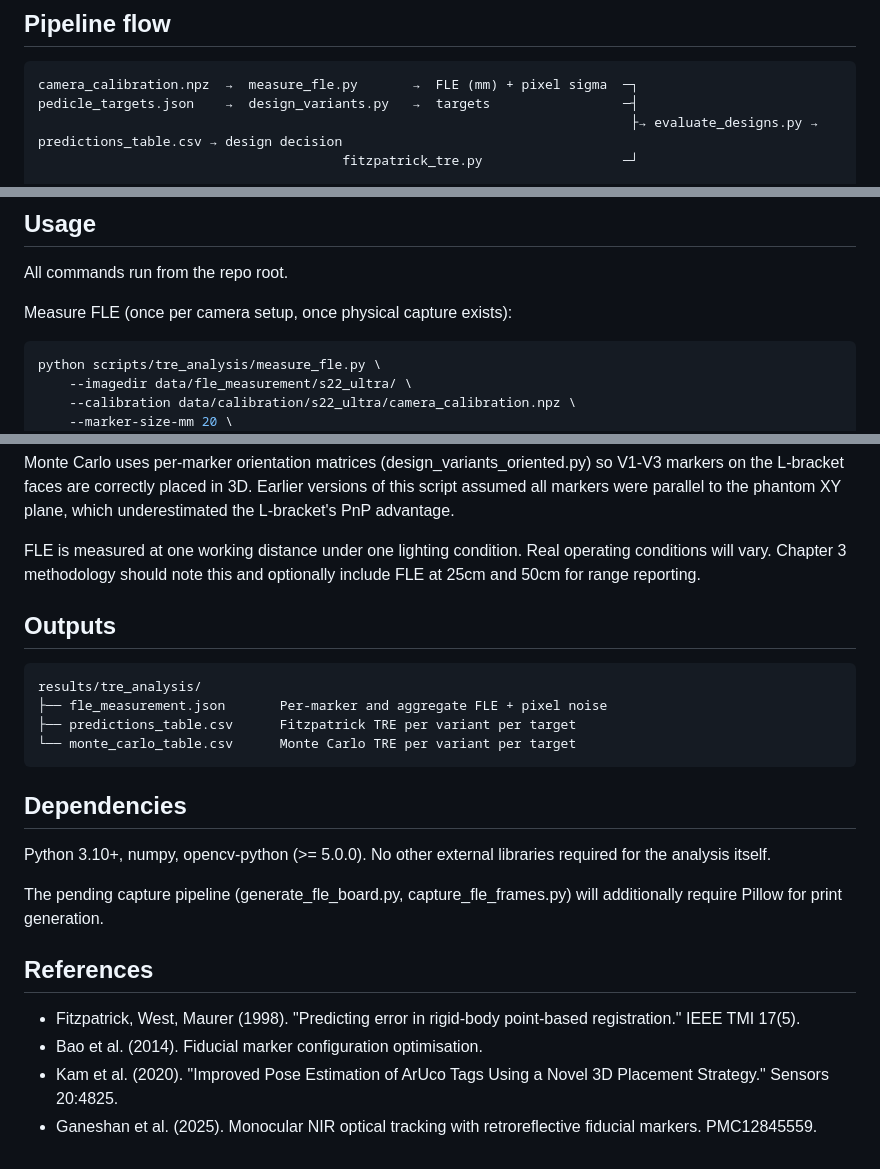
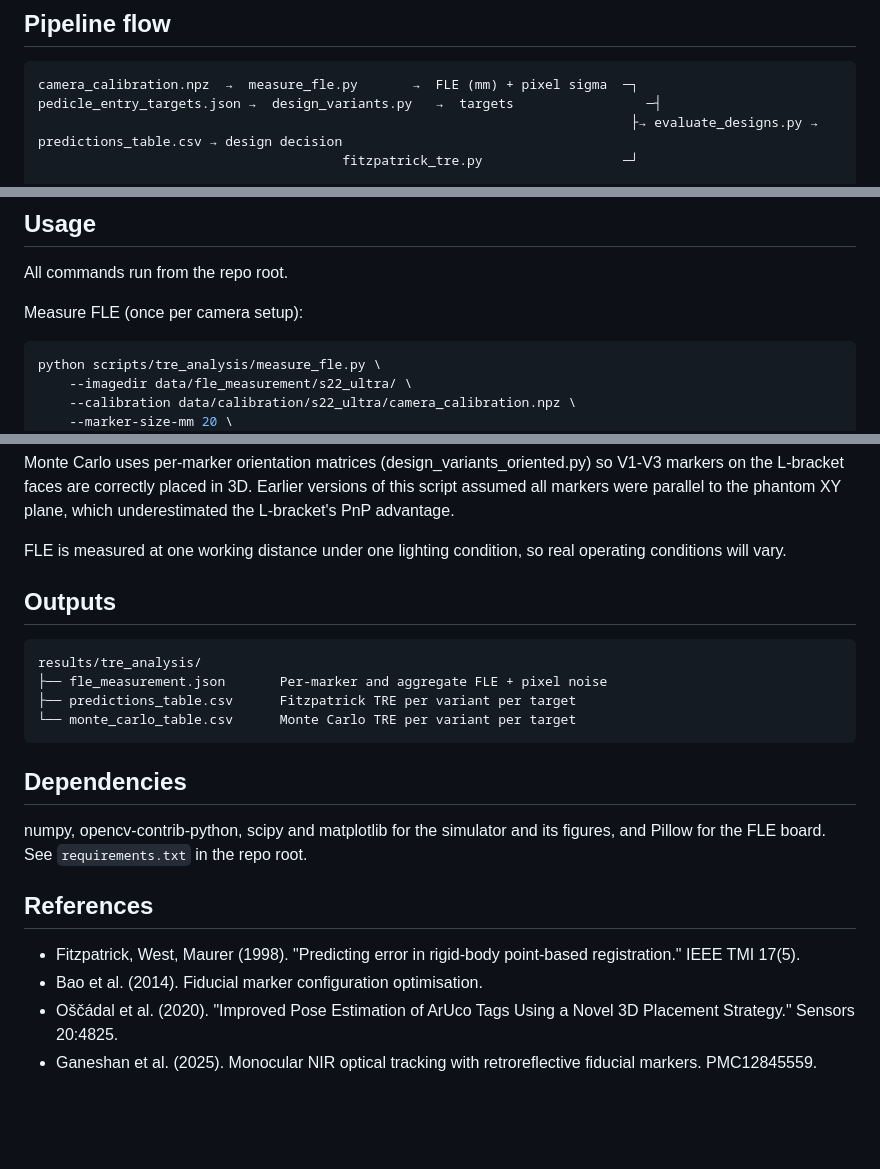
Before and after one commit to LlamaLuLu/EEE4022S-AR-Spine-Registration, a Markdown page: scripts/tre_analysis/README.md, 3 parts joined by grey strips. Drawn GitHub-style; blank space fills up the shorter version.

````diff
--- a/scripts/tre_analysis/README.md
+++ b/scripts/tre_analysis/README.md
@@ -72,7 +80,7 @@ coordinates, transform before loading.
 
 ```
 camera_calibration.npz  →  measure_fle.py       →  FLE (mm) + pixel sigma  ─┐
-pedicle_targets.json    →  design_variants.py   →  targets                 ─┤
+pedicle_entry_targets.json →  design_variants.py   →  targets                 ─┤
                                                                             ├→ evaluate_designs.py → predictions_table.csv → design decision
                                        fitzpatrick_tre.py                  ─┘
 
@@ -87,7 +95,7 @@ validates that the Fitzpatrick ranking survives real PnP behaviour.
 
 All commands run from the repo root.
 
-Measure FLE (once per camera setup, once physical capture exists):
+Measure FLE (once per camera setup):
 ```bash
 python scripts/tre_analysis/measure_fle.py \
     --imagedir data/fle_measurement/s22_ultra/ \
@@ -172,9 +187,8 @@ so V1-V3 markers on the L-bracket faces are correctly placed in 3D. Earlier
 versions of this script assumed all markers were parallel to the phantom XY
 plane, which underestimated the L-bracket's PnP advantage.
 
-FLE is measured at one working distance under one lighting condition.
-Real operating conditions will vary. Chapter 3 methodology should note
-this and optionally include FLE at 25cm and 50cm for range reporting.
+FLE is measured at one working distance under one lighting condition, so
+real operating conditions will vary.
 
 ## Outputs
 
@@ -187,18 +201,16 @@ results/tre_analysis/
 
 ## Dependencies
 
-Python 3.10+, numpy, opencv-python (>= 5.0.0). No other external
-libraries required for the analysis itself.
-
-The pending capture pipeline (generate_fle_board.py, capture_fle_frames.py)
-will additionally require Pillow for print generation.
+numpy, opencv-contrib-python, scipy and matplotlib for the simulator and its
+figures, and Pillow for the FLE board. See `requirements.txt` in the repo
+root.
 
 ## References
 
 - Fitzpatrick, West, Maurer (1998). "Predicting error in rigid-body
   point-based registration." IEEE TMI 17(5).
 - Bao et al. (2014). Fiducial marker configuration optimisation.
-- Kam et al. (2020). "Improved Pose Estimation of ArUco Tags Using a
+- Oščádal et al. (2020). "Improved Pose Estimation of ArUco Tags Using a
   Novel 3D Placement Strategy." Sensors 20:4825.
 - Ganeshan et al. (2025). Monocular NIR optical tracking with
   retroreflective fiducial markers. PMC12845559.
````
Also changed, not shown: other parts of scripts/tre_analysis/README.md (+37 -22 lines), README.md (+3 -2 lines).
